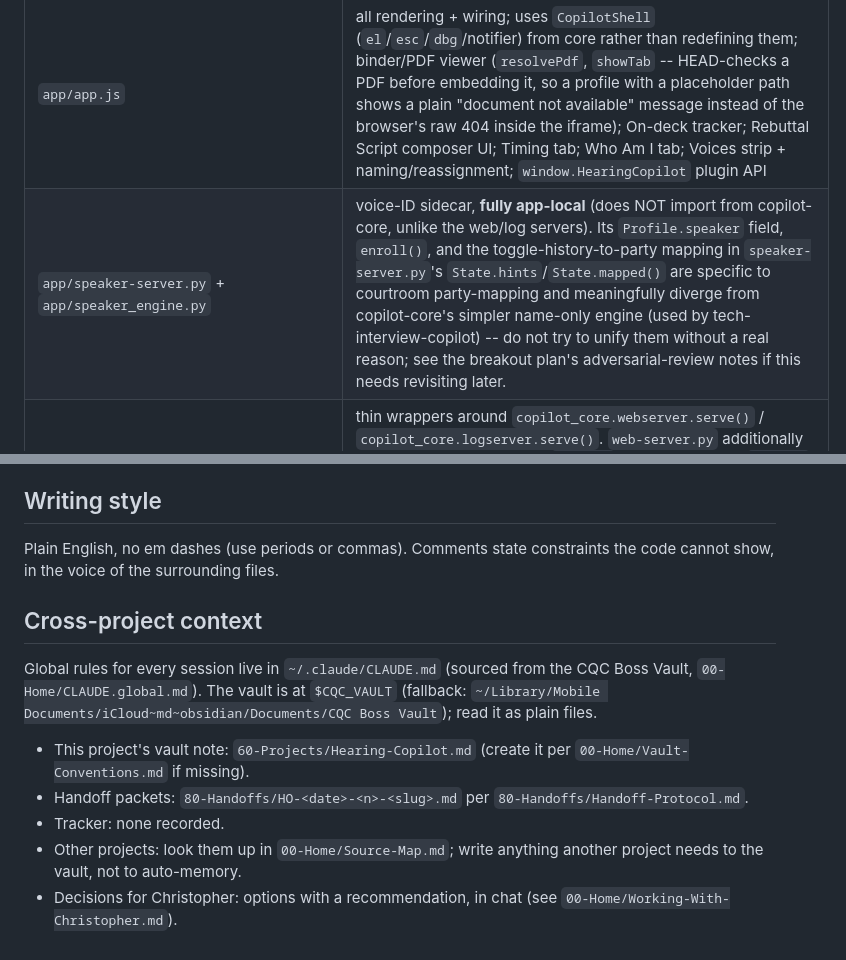
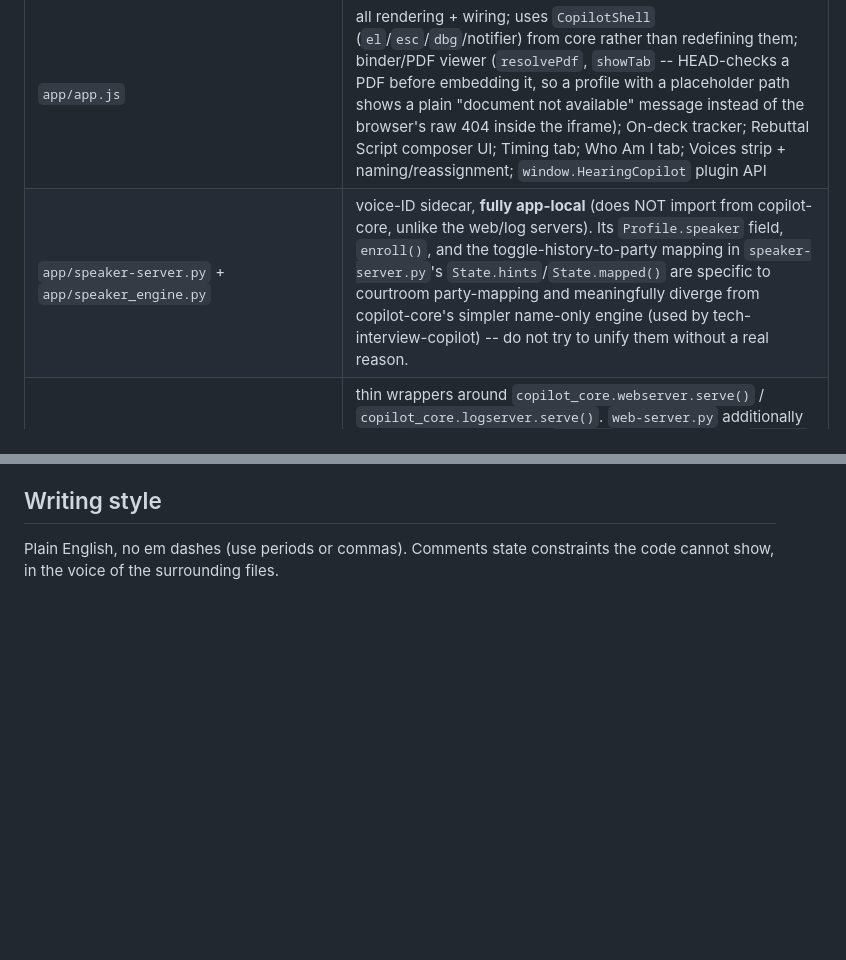
Before and after one commit to gitchrisqueen/hearing-copilot, a Markdown page: CLAUDE.md, 2 parts joined by grey strips. Rendered like a GitHub page; blank space fills up the shorter version.

Commit message:
docs: keep CLAUDE.md to project instructions (#13)
* docs: keep CLAUDE.md to project instructions

Drop the section that pointed at maintainer-local notes outside the repo. Build, test and workflow instructions are unchanged.

Co-Authored-By: Claude Fable 5.1 <noreply@anthropic.com>

* docs: drop a CLAUDE.md pointer to a planning doc not in this repo

Co-Authored-By: Claude Fable 5.1 <noreply@anthropic.com>

---------

Co-authored-by: Claude Fable 5.1 <noreply@anthropic.com>

```diff
--- a/CLAUDE.md
+++ b/CLAUDE.md
@@ -32,7 +32,7 @@ the exact script load order (core scripts, then app scripts).
 | **from copilot-core** (`node_modules/@gitchrisqueen/copilot-core/js/`) | `md.js`, `shell.js` (`el`/`esc`/`makeLogger`/`makeNotifier`, used by `app.js`), `settings.js`, `transcript.js` (`TLOG` -- configured with `roleField: "speaker"` so this app's ~50 `seg.speaker` reads keep working unchanged), `asr.js` (`ASR`), `llm-transport.js` (`LLM` provider chain + `registerTask`/`runTask`, unused by this app -- see `app/llm.js`) |
 | `app/llm.js` | **adds onto** `window.LLM` (never replaces it). Five tasks: `match`, `sortOnDeck`, `reconcile`, `classifySpeaker`, `composeRebuttal`, plus the compose-QA post-processing (`ensureObjections`/`applyEmphasis`/`capEmphasisRepeats`). The ONLY genuinely case-specific text among the five prompts -- real party names and the specific legal theory -- comes from the active hearing profile via `window.CASE.hearingConfig` (`hearingTypePhrase`, `reconcileHearingPhrase`, `plaintiffRoleDescription`, `defendantRoleDescription`), with fully generic defaults when unset. See `test/llm.test.js` for the contract this parameterization must keep. |
 | `app/app.js` | all rendering + wiring; uses `CopilotShell` (`el`/`esc`/`dbg`/notifier) from core rather than redefining them; binder/PDF viewer (`resolvePdf`, `showTab` -- HEAD-checks a PDF before embedding it, so a profile with a placeholder path shows a plain "document not available" message instead of the browser's raw 404 inside the iframe); On-deck tracker; Rebuttal Script composer UI; Timing tab; Who Am I tab; Voices strip + naming/reassignment; `window.HearingCopilot` plugin API |
-| `app/speaker-server.py` + `app/speaker_engine.py` | voice-ID sidecar, **fully app-local** (does NOT import from copilot-core, unlike the web/log servers). Its `Profile.speaker` field, `enroll()`, and the toggle-history-to-party mapping in `speaker-server.py`'s `State.hints`/`State.mapped()` are specific to courtroom party-mapping and meaningfully diverge from copilot-core's simpler name-only engine (used by tech-interview-copilot) -- do not try to unify them without a real reason; see the breakout plan's adversarial-review notes if this needs revisiting later. |
+| `app/speaker-server.py` + `app/speaker_engine.py` | voice-ID sidecar, **fully app-local** (does NOT import from copilot-core, unlike the web/log servers). Its `Profile.speaker` field, `enroll()`, and the toggle-history-to-party mapping in `speaker-server.py`'s `State.hints`/`State.mapped()` are specific to courtroom party-mapping and meaningfully diverge from copilot-core's simpler name-only engine (used by tech-interview-copilot) -- do not try to unify them without a real reason. |
 | `app/web-server.py`, `app/log-server.py` | thin wrappers around `copilot_core.webserver.serve()` / `copilot_core.logserver.serve()`. `web-server.py` additionally serves the active hearing's `data.js` as a virtual route (`HEARING` env var selects the profile; `COPILOT_HEARINGS_DIR`/`COPILOT_SERVE_ROOT`/`COPILOT_ENV_FILE` env vars support the private-monorepo re-integration case -- see `hearings/README.md`) |
 | `hearings/<id>/data.js` | one hearing's case payload: parties, prepared rebuttal/objection catalog, binder tab lists, `hearingConfig`. `hearings/example/` is the only one committed to this repo. |
 | `eval/diarization/` | offline diarization bake-off harness (not unit tests): `replay.py`/`score.py` against Oyez SCOTUS oral-argument audio (public domain), `test_server_phase2.py` (a real HTTP regression test against the live sidecar), `RESULTS.md` (97.8% labeled accuracy on the original 12-speaker courtroom recording this was tuned against). `engine.py` is a shim re-exporting `copilot_core.speaker.engine` for `replay.py`'s imports -- NOT the same as `app/speaker_engine.py` (the shared math engine vs. this app's party-mapping engine are different modules; see above). |
@@ -130,11 +130,3 @@ change them casually.
 
 Plain English, no em dashes (use periods or commas). Comments state constraints the code cannot
 show, in the voice of the surrounding files.
-
-## Cross-project context
-Global rules for every session live in `~/.claude/CLAUDE.md` (sourced from the CQC Boss Vault, `00-Home/CLAUDE.global.md`). The vault is at `$CQC_VAULT` (fallback: `~/Library/Mobile Documents/iCloud~md~obsidian/Documents/CQC Boss Vault`); read it as plain files.
-- This project's vault note: `60-Projects/Hearing-Copilot.md` (create it per `00-Home/Vault-Conventions.md` if missing).
-- Handoff packets: `80-Handoffs/HO-<date>-<n>-<slug>.md` per `80-Handoffs/Handoff-Protocol.md`.
-- Tracker: none recorded.
-- Other projects: look them up in `00-Home/Source-Map.md`; write anything another project needs to the vault, not to auto-memory.
-- Decisions for Christopher: options with a recommendation, in chat (see `00-Home/Working-With-Christopher.md`).
```
